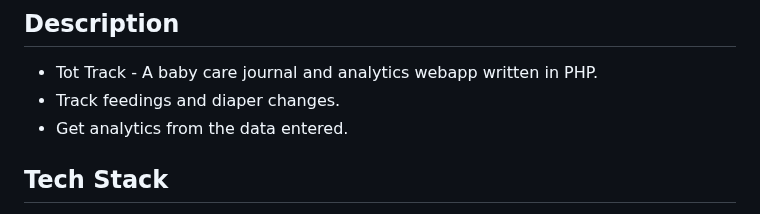
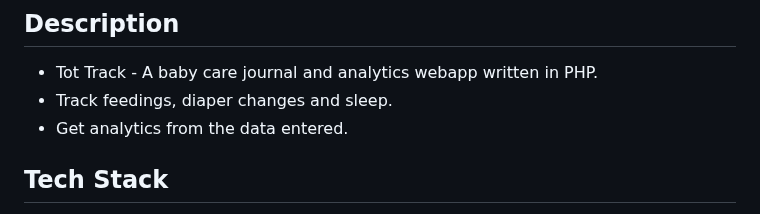
Before and after one commit to mabmdevx/mxus-tot-track-php, a Markdown page: README.md, the part around the change. Rendered like a GitHub page.

```diff
--- a/README.md
+++ b/README.md
@@ -2,7 +2,7 @@
 
 ## Description
 - Tot Track - A baby care journal and analytics webapp written in PHP.
-- Track feedings and diaper changes.
+- Track feedings, diaper changes and sleep.
 - Get analytics from the data entered.
 
 ## Tech Stack
```
